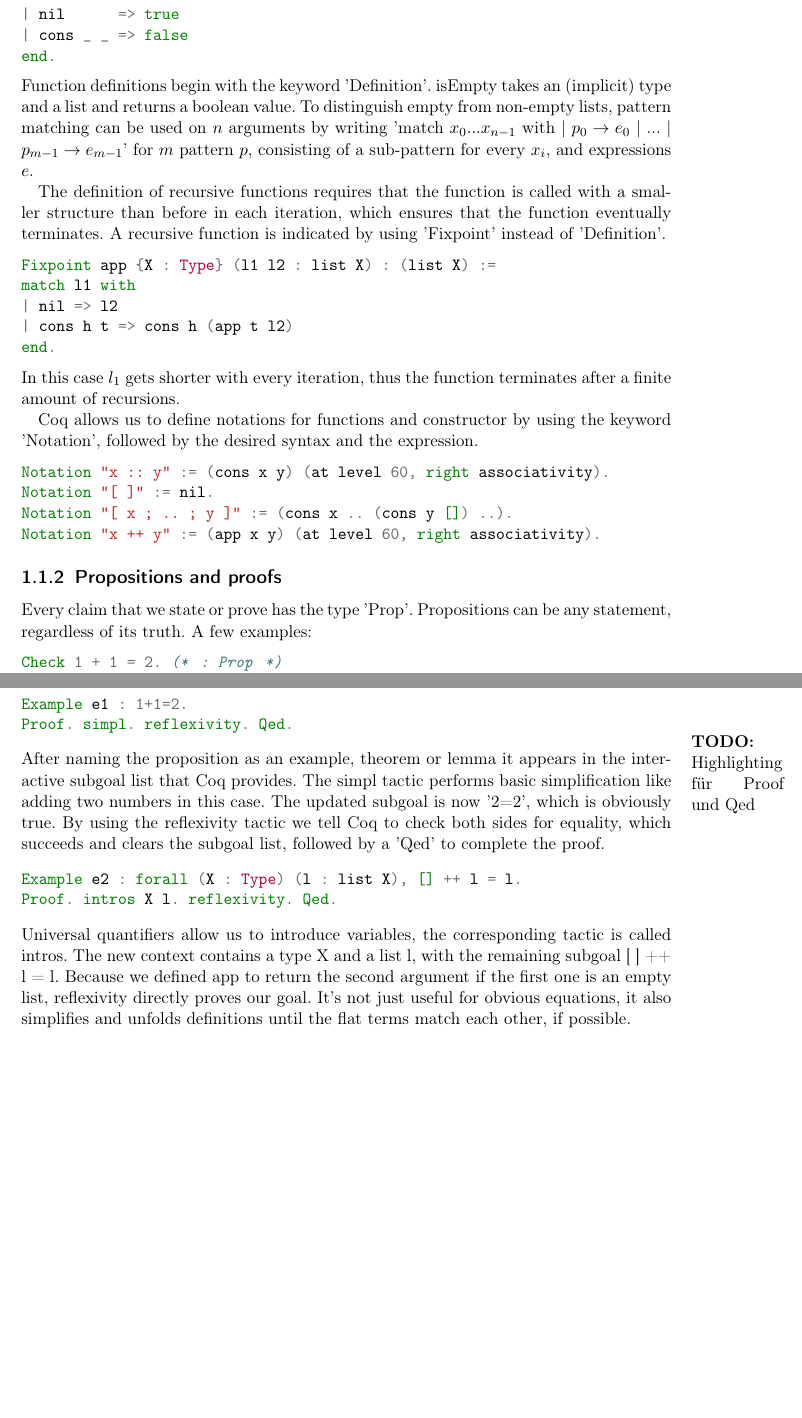
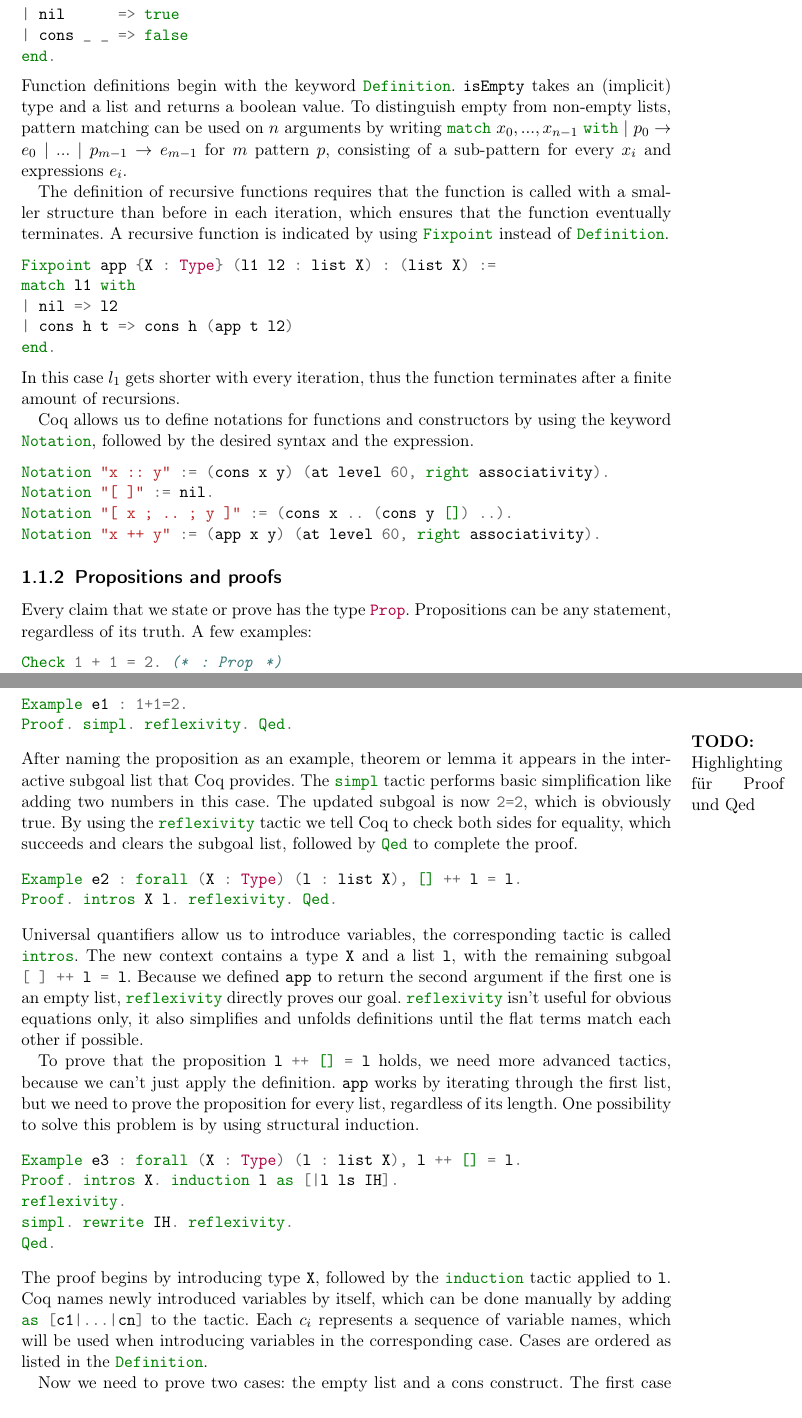
Before and after one commit to nbun/bathesis, a LaTeX thesis (text/curroque.tex): two parts of pages 4 and 5 of 6, joined at a grey line, cut so that both start at the same text. Compiled offline with pdfLaTeX; an older LaTeX class or package is replaced by its successor.

Commit message:
Small changes and more text

```diff
--- a/text/curroque.tex
+++ b/text/curroque.tex
@@ -87,10 +87,10 @@ match l with
 | cons _ _ => false
 end.
 \end{minted}
-Function definitions begin with the keyword 'Definition'. isEmpty takes an (implicit) type and a list and returns a boolean value.
-To distinguish empty from non-empty lists, pattern matching can be used on $n$ arguments by writing 'match $x_{0}...x_{n-1}$ with | $p_{0} \rightarrow e_{0}$ | ... | $p_{m-1} \rightarrow e_{m-1}$' for $m$ pattern $p$, consisting of a sub-pattern for every $x_{i}$, and expressions $e$.
+Function definitions begin with the keyword \mintinline{coq}{Definition}. \mintinline{coq}{isEmpty} takes an (implicit) type and a list and returns a boolean value.
+To distinguish empty from non-empty lists, pattern matching can be used on $n$ arguments by writing \mintinline{coq}{match} $x_{0},...,x_{n-1}$ \mintinline{coq}{with} | $p_{0} \rightarrow e_{0}$ | ... | $p_{m-1} \rightarrow e_{m-1}$ for $m$ pattern $p$, consisting of a sub-pattern for every $x_{i}$ and expressions $e_{i}$.
 
-The definition of recursive functions requires that the function is called with a smaller structure than before in each iteration, which ensures that the function eventually terminates. A recursive function is indicated by using 'Fixpoint' instead of 'Definition'.
+The definition of recursive functions requires that the function is called with a smaller structure than before in each iteration, which ensures that the function eventually terminates. A recursive function is indicated by using \mintinline{coq}{Fixpoint} instead of \mintinline{coq}{Definition}.
 \begin{minted}{coq}
 Fixpoint app {X : Type} (l1 l2 : list X) : (list X) :=
 match l1 with
@@ -100,7 +100,7 @@ end.
 \end{minted}
 In this case $l_{1}$ gets shorter with every iteration, thus the function terminates after a finite amount of recursions.
 
-Coq allows us to define notations for functions and constructor by using the keyword 'Notation', followed by the desired syntax and the expression.
+Coq allows us to define notations for functions and constructors by using the keyword \mintinline{coq}{Notation}, followed by the desired syntax and the expression.
 \begin{minted}{coq}
 Notation "x :: y" := (cons x y) (at level 60, right associativity).
 Notation "[ ]" := nil.
@@ -109,7 +109,7 @@ Notation "x ++ y" := (app x y) (at level 60, right associativity).
 \end{minted}
 
 \subsection{Propositions and proofs}
-Every claim that we state or prove has the type 'Prop'. Propositions can be any statement, regardless of its truth. A few examples:
+Every claim that we state or prove has the type \mintinline{coq}{Prop}. Propositions can be any statement, regardless of its truth. A few examples:
 \begin{minted}{coq}
 Check 1 + 1 = 2. (* : Prop *)
 Check forall (X : Type) (l : list X), l ++ [] = l. (* : Prop *)
@@ -123,12 +123,25 @@ Example e1 : 1+1=2.
 Proof. simpl. reflexivity. Qed.
 \end{minted}
 \todo{Highlighting für Proof und Qed}
-After naming the proposition as an example, theorem or lemma it appears in the interactive subgoal list that Coq provides. The simpl tactic performs basic simplification like adding two numbers in this case. The updated subgoal is now '2=2', which is obviously true. By using the reflexivity tactic we tell Coq to check both sides for equality, which succeeds and clears the subgoal list, followed by a 'Qed' to complete the proof.
+After naming the proposition as an example, theorem or lemma it appears in the interactive subgoal list that Coq provides. The \mintinline{coq}{simpl} tactic performs basic simplification like adding two numbers in this case. The updated subgoal is now \mintinline{coq}{2=2}, which is obviously true. By using the \mintinline{coq}{reflexivity} tactic we tell Coq to check both sides for equality, which succeeds and clears the subgoal list, followed by \mintinline{coq}{Qed} to complete the proof.
 \begin{minted}{coq}
 Example e2 : forall (X : Type) (l : list X), [] ++ l = l.
 Proof. intros X l. reflexivity. Qed.
 \end{minted}
-Universal quantifiers allow us to introduce variables, the corresponding tactic is called intros. The new context contains a type X and a list l, with the remaining subgoal [ ] ++ l = l. Because we defined app to return the second argument if the first one is an empty list, reflexivity directly proves our goal. It's not just useful for obvious equations, it also simplifies and unfolds definitions until the flat terms match each other, if possible.
+Universal quantifiers allow us to introduce variables, the corresponding tactic is called \mintinline{coq}{intros}. The new context contains a type \mintinline{coq}{X} and a list \mintinline{coq}{l}, with the remaining subgoal \mintinline{coq}{[ ] ++ l = l}. Because we defined \mintinline{coq}{app} to return the second argument if the first one is an empty list, \mintinline{coq}{reflexivity} directly proves our goal. \mintinline{coq}{reflexivity} isn't useful for obvious equations only, it also simplifies and unfolds definitions until the flat terms match each other if possible.
+\par
+To prove that the proposition \mintinline{coq}{l ++ [] = l} holds, we need more advanced tactics, because we can't just apply the definition. \mintinline{coq}{app} works by iterating through the first list, but we need to prove the proposition for every list, regardless of its length. One possibility to solve this problem is by using structural induction.
+\begin{minted}{coq}
+Example e3 : forall (X : Type) (l : list X), l ++ [] = l.
+Proof. intros X. induction l as [|l ls IH].
+reflexivity.
+simpl. rewrite IH. reflexivity.
+Qed.
+\end{minted}
+The proof begins by introducing type \mintinline{coq}{X}, followed by the \mintinline{coq}{induction} tactic applied to \mintinline{coq}{l}. Coq names newly introduced variables by itself, which can be done manually by adding \mintinline{coq}{as [c1|...|cn]} to the tactic. Each $c_{i}$ represents a sequence of variable names, which will be used when introducing variables in the corresponding case. Cases are ordered as listed in the \mintinline{coq}{Definition}.
+\par
+Now we need to prove two cases: the empty list and a cons construct. The first case doesn't require any new variable names, thus the first section in the squared brackets is empty. It is easily solved by applying \mintinline{coq}{reflexivity}, because of the definition of \mintinline{coq}{app}.
+The second case
 
 
 % Anhang
```
Also changed, not shown: text/curroque.pdf, text/curroque.tex (2 more changed lines), 1 other file.
